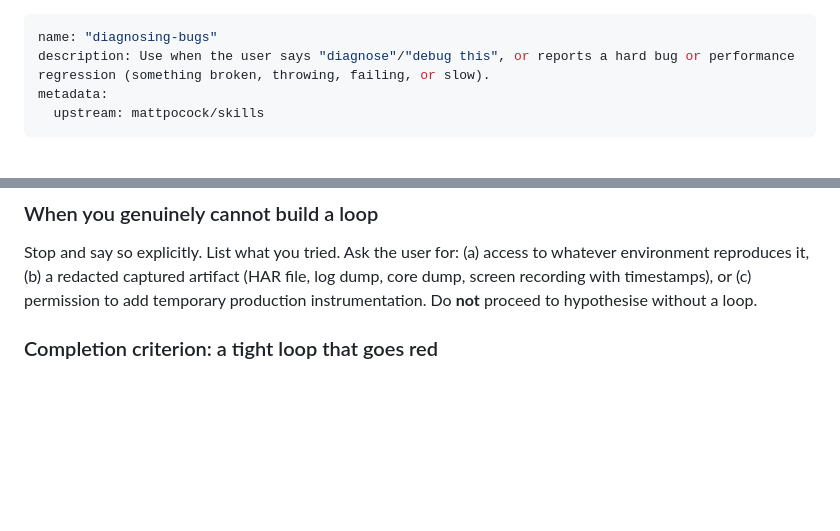
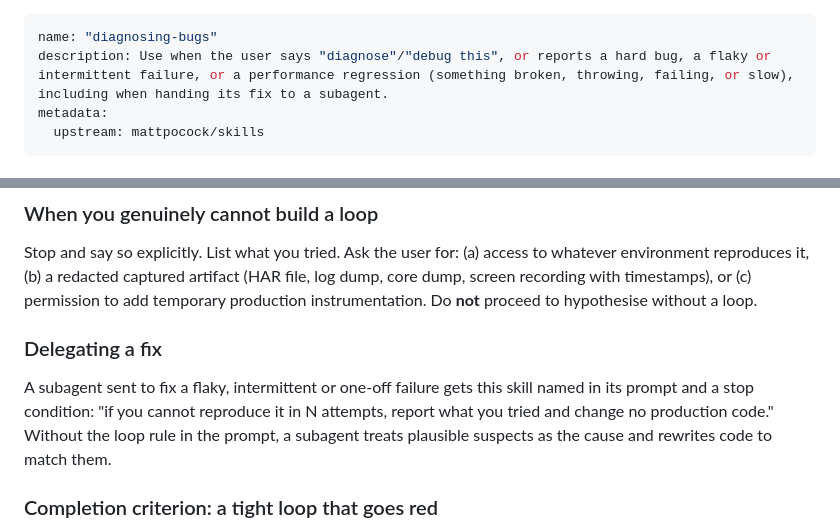
Before and after one commit to HexSleeves/skills, a Markdown page: skills/diagnosing-bugs/SKILL.md, 2 parts joined by grey strips. Drawn GitHub-style; blank space fills up the shorter version.

Commit message:
diagnosing-bugs: carry the loop rule and a stop condition into delegated fixes
Task-observer #104.

Co-Authored-By: Claude Opus 5.5 <noreply@anthropic.com>

```diff
--- a/skills/diagnosing-bugs/SKILL.md
+++ b/skills/diagnosing-bugs/SKILL.md
@@ -1,6 +1,6 @@
 ---
 name: "diagnosing-bugs"
-description: Use when the user says "diagnose"/"debug this", or reports a hard bug or performance regression (something broken, throwing, failing, or slow).
+description: Use when the user says "diagnose"/"debug this", or reports a hard bug, a flaky or intermittent failure, or a performance regression (something broken, throwing, failing, or slow), including when handing its fix to a subagent.
 metadata:
   upstream: mattpocock/skills
 ---
@@ -57,6 +57,10 @@ The goal is not a clean repro but a **higher reproduction rate**. Loop the trigg
 ### When you genuinely cannot build a loop
 
 Stop and say so explicitly. List what you tried. Ask the user for: (a) access to whatever environment reproduces it, (b) a redacted captured artifact (HAR file, log dump, core dump, screen recording with timestamps), or (c) permission to add temporary production instrumentation. Do **not** proceed to hypothesise without a loop.
+
+### Delegating a fix
+
+A subagent sent to fix a flaky, intermittent or one-off failure gets this skill named in its prompt and a stop condition: "if you cannot reproduce it in N attempts, report what you tried and change no production code." Without the loop rule in the prompt, a subagent treats plausible suspects as the cause and rewrites code to match them.
 
 ### Completion criterion: a tight loop that goes red
 
```
